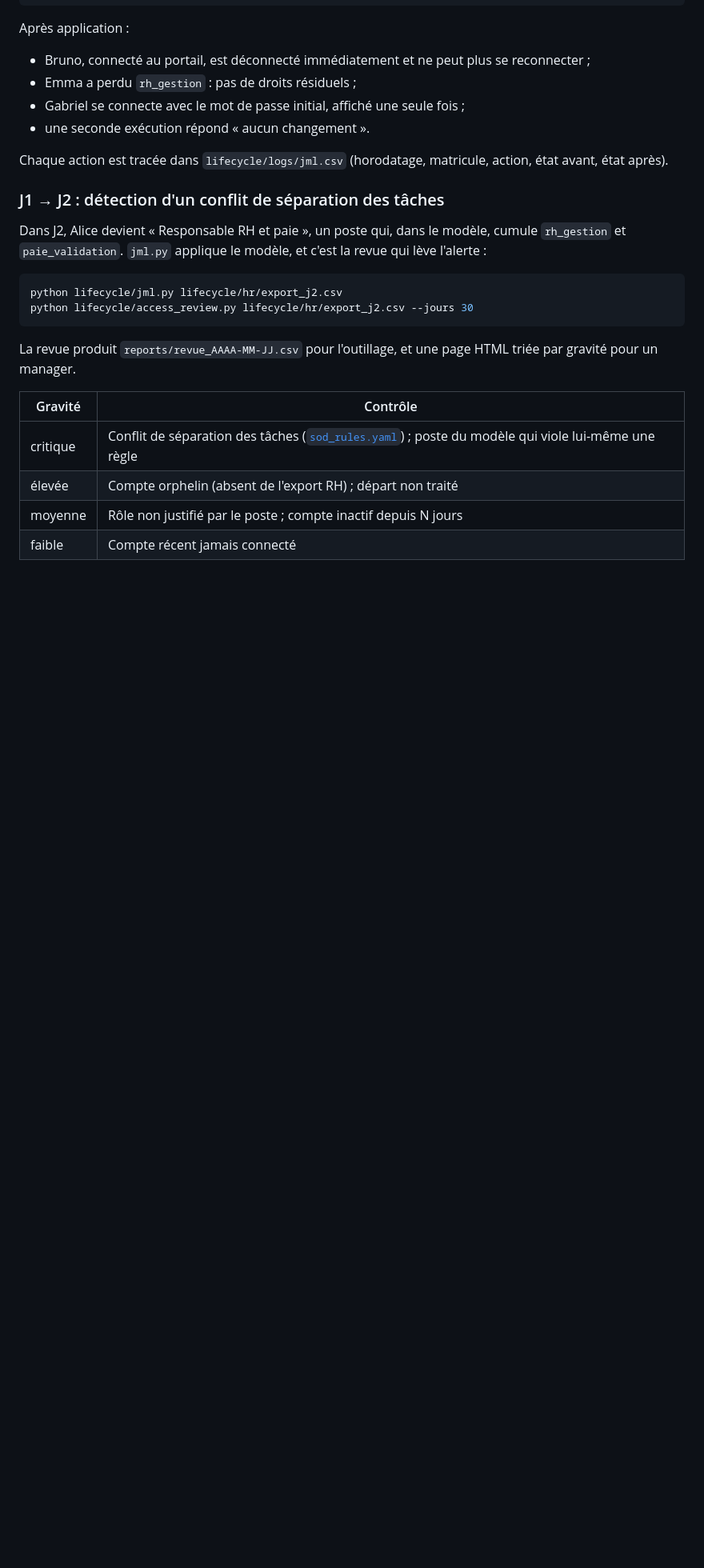
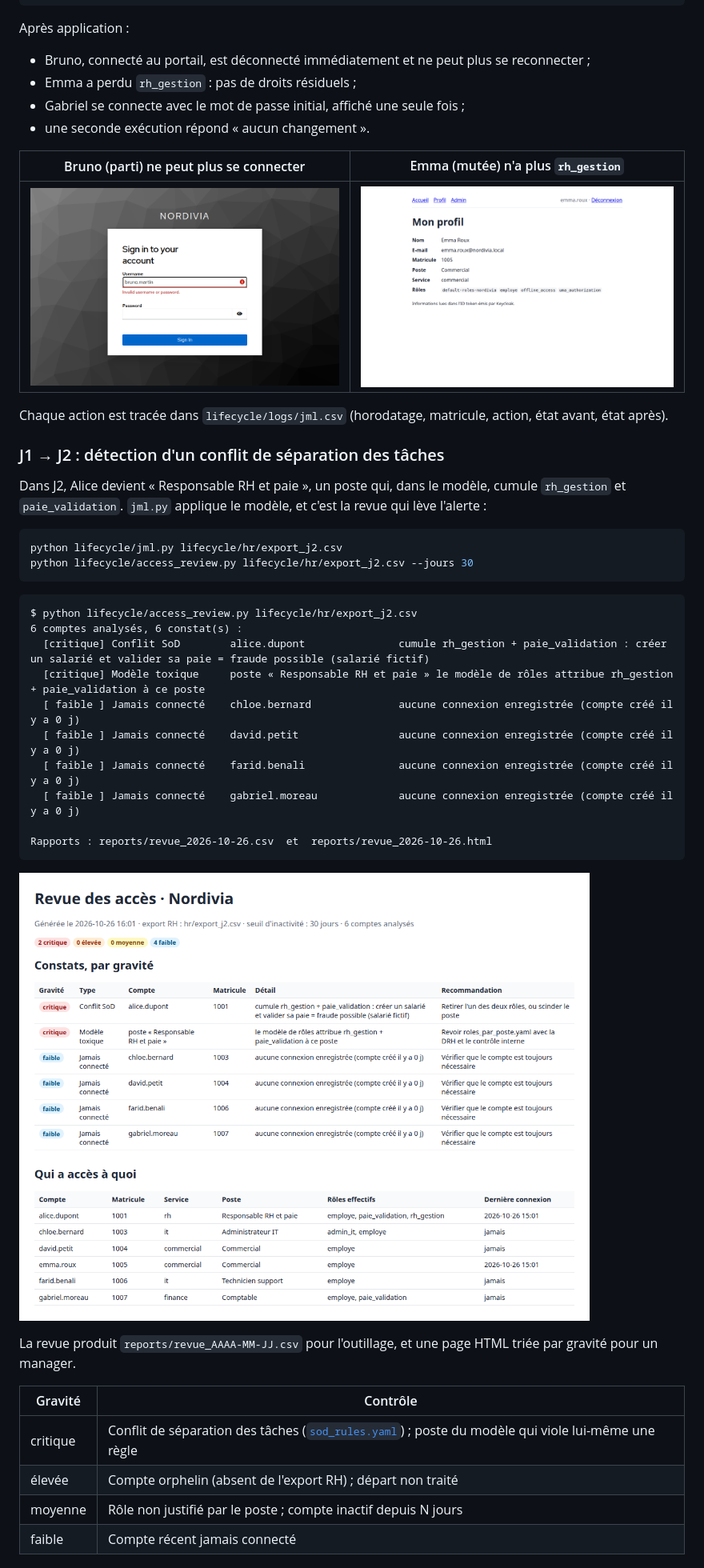
Before and after one commit to dtl06/iam-in-a-box, a Markdown page: README.md, the part around one of its changes. Shown at 80% size. Drawn GitHub-style; pictures changed too: docs/04-bruno-connexion-refusee.png (added), docs/05-profil-emma-mobilite.png (added), docs/06-revue-acces-j2.png (added); blank space fills up the shorter version.

Commit message:
Démo J0→J2 : captures et sortie de la revue ; fédération : prénom lu dans givenName (mappers explicites)
Co-Authored-By: Claude Opus 5.5 <noreply@anthropic.com>

````diff
--- a/README.md
+++ b/README.md
@@ -118,6 +124,10 @@ Après application :
 - Gabriel se connecte avec le mot de passe initial, affiché une seule fois ;
 - une seconde exécution répond « aucun changement ».
 
+| Bruno (parti) ne peut plus se connecter | Emma (mutée) n'a plus `rh_gestion` |
+|---|---|
+| ![Connexion refusée](docs/04-bruno-connexion-refusee.png) | ![Profil d'Emma](docs/05-profil-emma-mobilite.png) |
+
 Chaque action est tracée dans `lifecycle/logs/jml.csv` (horodatage, matricule, action, état avant, état après).
 
 ### J1 → J2 : détection d'un conflit de séparation des tâches
@@ -129,7 +139,20 @@ python lifecycle/jml.py lifecycle/hr/export_j2.csv
 python lifecycle/access_review.py lifecycle/hr/export_j2.csv --jours 30
 ```
 
-<!-- TODO : coller ici la sortie console de access_review.py et la capture docs/revue_j2.png -->
+```text
+$ python lifecycle/access_review.py lifecycle/hr/export_j2.csv
+6 comptes analysés, 6 constat(s) :
+  [critique] Conflit SoD        alice.dupont               cumule rh_gestion + paie_validation : créer un salarié et valider sa paie = fraude possible (salarié fictif)
+  [critique] Modèle toxique     poste « Responsable RH et paie » le modèle de rôles attribue rh_gestion + paie_validation à ce poste
+  [ faible ] Jamais connecté    chloe.bernard              aucune connexion enregistrée (compte créé il y a 0 j)
+  [ faible ] Jamais connecté    david.petit                aucune connexion enregistrée (compte créé il y a 0 j)
+  [ faible ] Jamais connecté    farid.benali               aucune connexion enregistrée (compte créé il y a 0 j)
+  [ faible ] Jamais connecté    gabriel.moreau             aucune connexion enregistrée (compte créé il y a 0 j)
+
+Rapports : reports/revue_2026-10-26.csv  et  reports/revue_2026-10-26.html
+```
+
+![Rapport de revue des accès J2](docs/06-revue-acces-j2.png)
 
 La revue produit `reports/revue_AAAA-MM-JJ.csv` pour l'outillage, et une page HTML triée par gravité pour un manager.
 
````
Also changed, not shown: other parts of README.md (+6 -0 lines), docs/01-profil-alice.png (added), docs/02-admin-403-alice.png (added), docs/03-otp-enrolement-chloe.png (added), 1 other file.
